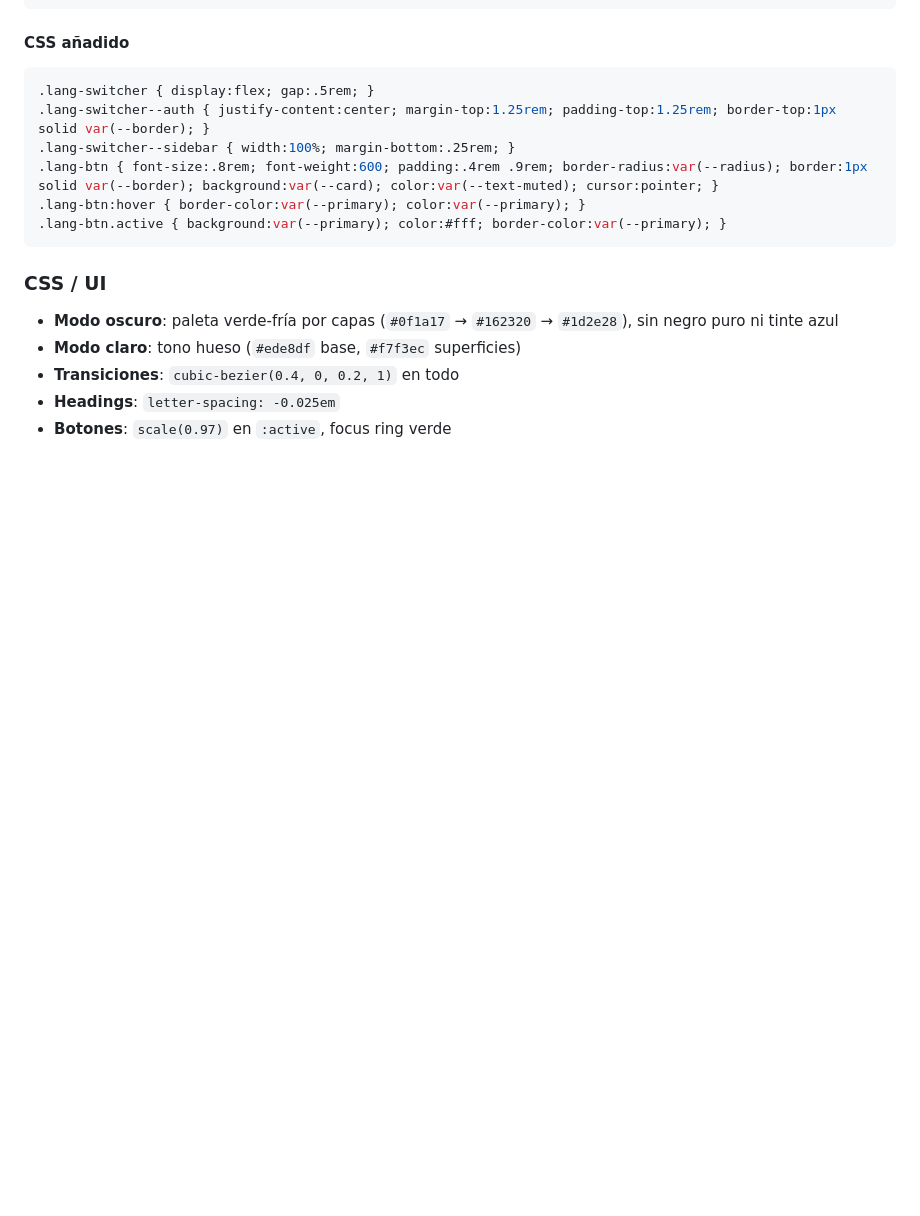
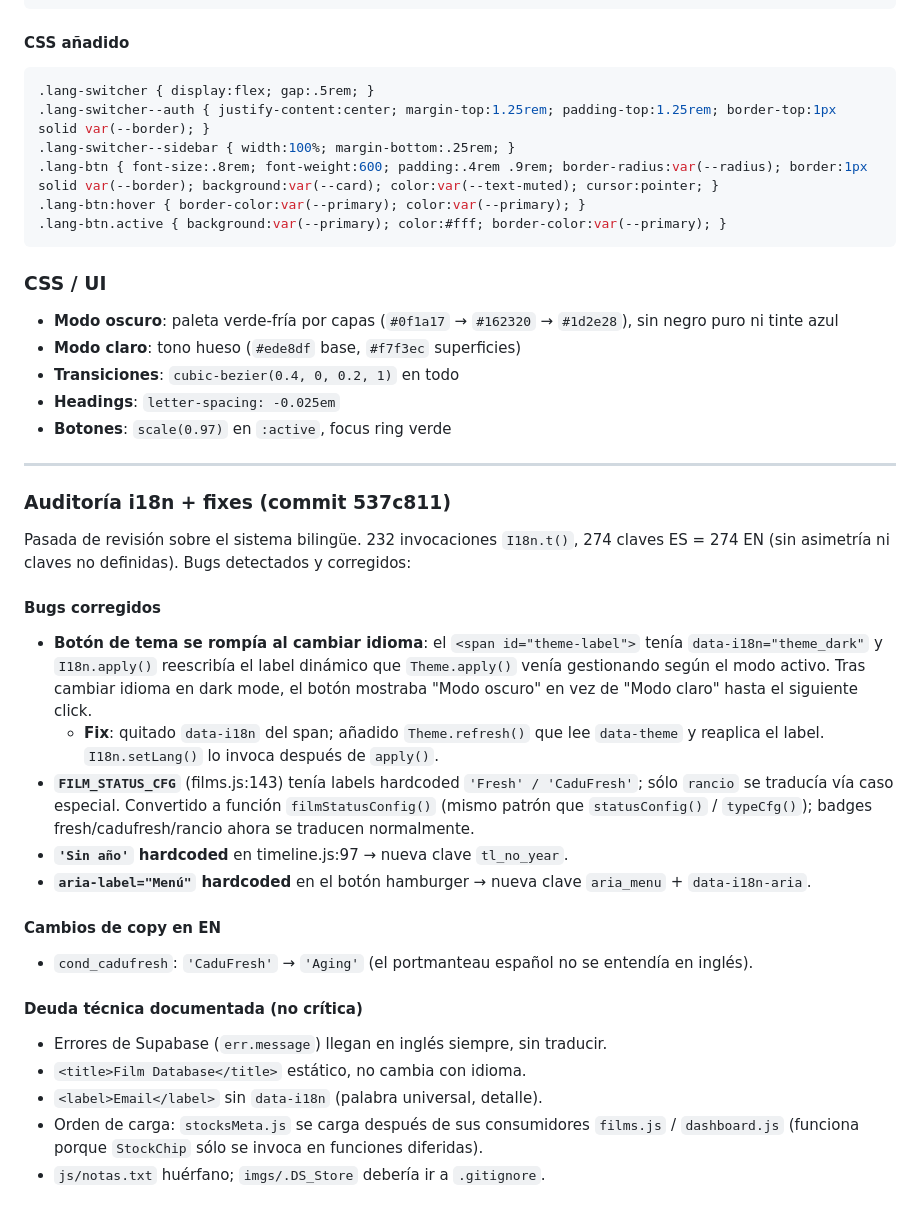
Before and after one commit to delmoralmb-s8/film-database-byd, a Markdown page: PROJECT2.md, the part around the change. GitHub-like rendering; blank space fills up the shorter version.

Commit message:
Docs: actualiza PROJECT2.md con auditoría i18n y fixes

```diff
--- a/PROJECT2.md
+++ b/PROJECT2.md
@@ -204,3 +204,26 @@ const months = I18n.t('months_short'); // ['Ene','Feb',...] o ['Jan','Feb',...]
 - **Transiciones**: `cubic-bezier(0.4, 0, 0.2, 1)` en todo
 - **Headings**: `letter-spacing: -0.025em`
 - **Botones**: `scale(0.97)` en `:active`, focus ring verde
+
+---
+
+### Auditoría i18n + fixes (commit 537c811)
+
+Pasada de revisión sobre el sistema bilingüe. 232 invocaciones `I18n.t()`, 274 claves ES = 274 EN (sin asimetría ni claves no definidas). Bugs detectados y corregidos:
+
+#### Bugs corregidos
+- **Botón de tema se rompía al cambiar idioma**: el `<span id="theme-label">` tenía `data-i18n="theme_dark"` y `I18n.apply()` reescribía el label dinámico que `Theme.apply()` venía gestionando según el modo activo. Tras cambiar idioma en dark mode, el botón mostraba "Modo oscuro" en vez de "Modo claro" hasta el siguiente click.
+  - **Fix**: quitado `data-i18n` del span; añadido `Theme.refresh()` que lee `data-theme` y reaplica el label. `I18n.setLang()` lo invoca después de `apply()`.
+- **`FILM_STATUS_CFG`** (films.js:143) tenía labels hardcoded `'Fresh' / 'CaduFresh'`; sólo `rancio` se traducía vía caso especial. Convertido a función `filmStatusConfig()` (mismo patrón que `statusConfig()` / `typeCfg()`); badges fresh/cadufresh/rancio ahora se traducen normalmente.
+- **`'Sin año'` hardcoded** en timeline.js:97 → nueva clave `tl_no_year`.
+- **`aria-label="Menú"` hardcoded** en el botón hamburger → nueva clave `aria_menu` + `data-i18n-aria`.
+
+#### Cambios de copy en EN
+- `cond_cadufresh`: `'CaduFresh'` → `'Aging'` (el portmanteau español no se entendía en inglés).
+
+#### Deuda técnica documentada (no crítica)
+- Errores de Supabase (`err.message`) llegan en inglés siempre, sin traducir.
+- `<title>Film Database</title>` estático, no cambia con idioma.
+- `<label>Email</label>` sin `data-i18n` (palabra universal, detalle).
+- Orden de carga: `stocksMeta.js` se carga después de sus consumidores `films.js` / `dashboard.js` (funciona porque `StockChip` sólo se invoca en funciones diferidas).
+- `js/notas.txt` huérfano; `imgs/.DS_Store` debería ir a `.gitignore`.
```
